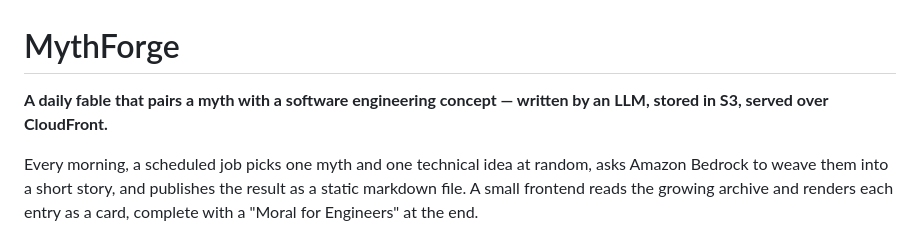
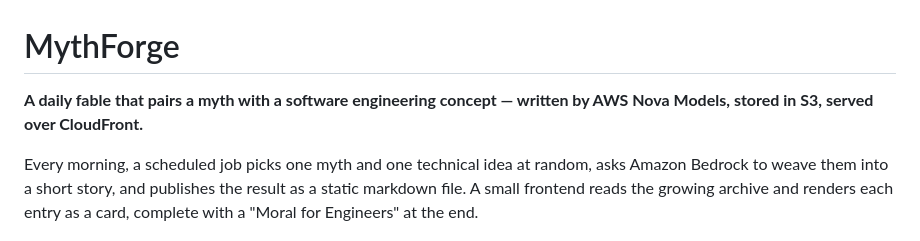
Before and after one commit to Human-Gechi/Data-Artifact, a Markdown page: README.md, the part around the change. Drawn GitHub-style.

```diff
--- a/README.md
+++ b/README.md
@@ -1,6 +1,6 @@
 # MythForge
 
-**A daily fable that pairs a myth with a software engineering concept — written by an LLM, stored in S3, served over CloudFront.**
+**A daily fable that pairs a myth with a software engineering concept — written by AWS Nova Models, stored in S3, served over CloudFront.**
 
 Every morning, a scheduled job picks one myth and one technical idea at random, asks Amazon Bedrock to weave them into a short story, and publishes the result as a static markdown file. A small frontend reads the growing archive and renders each entry as a card, complete with a "Moral for Engineers" at the end.
 
```
